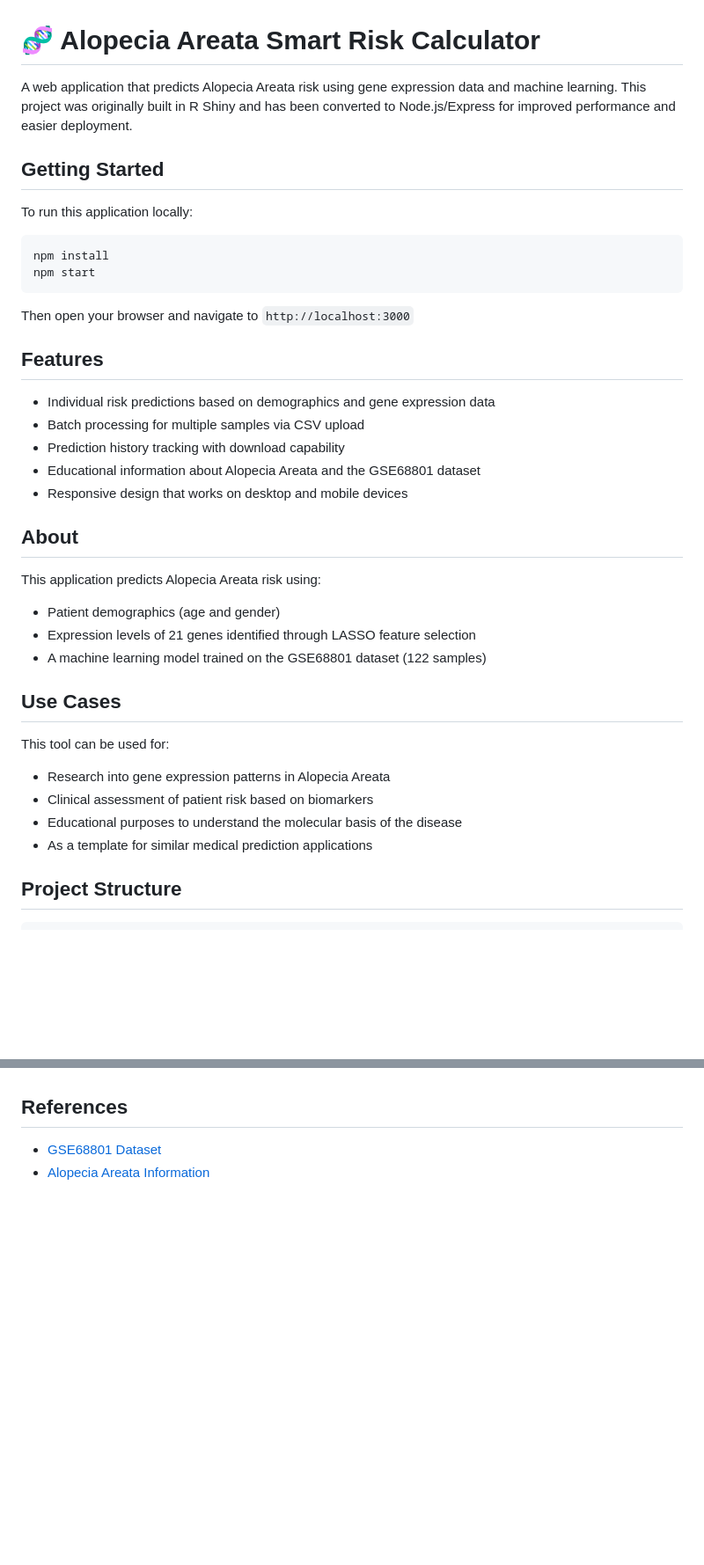
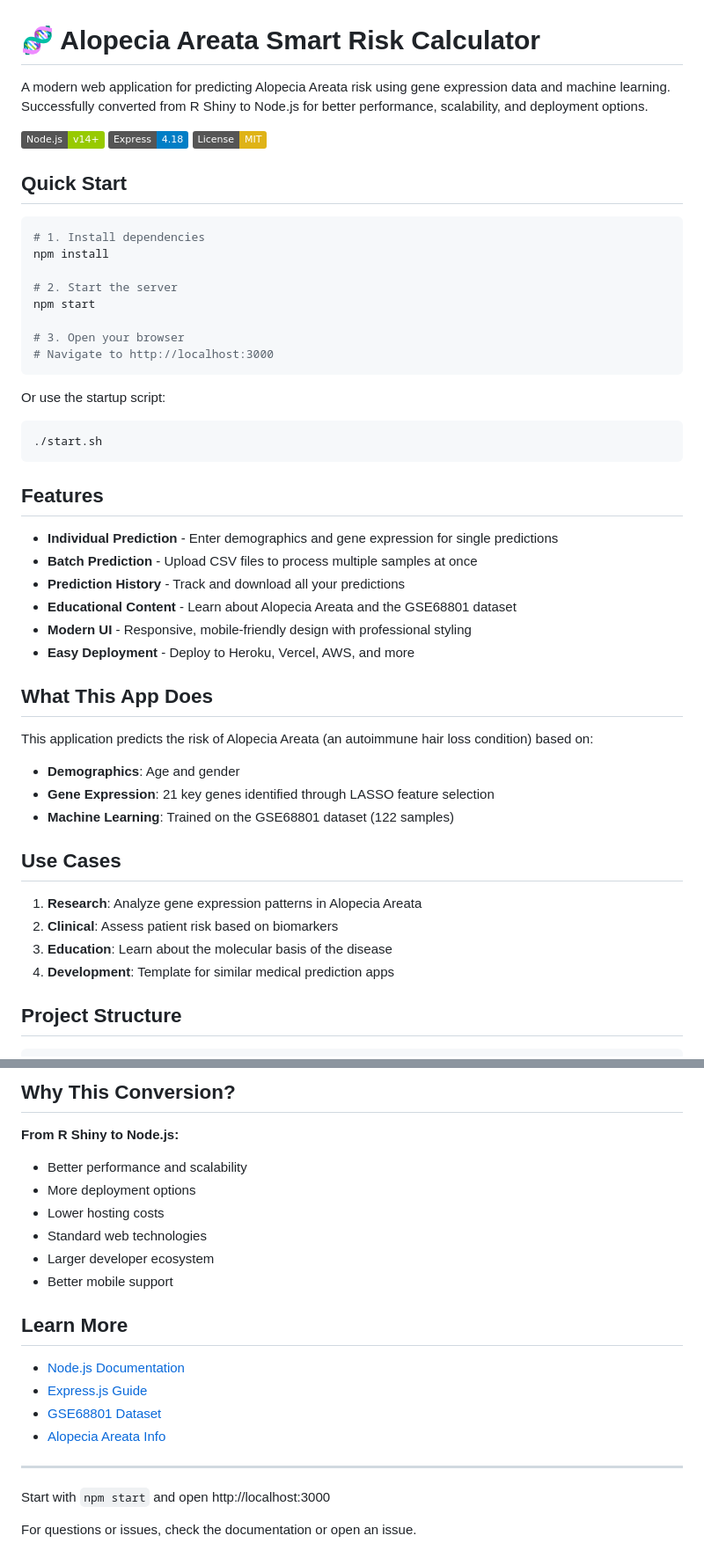
Before and after one commit to aryankumawat/Alopecia-Areata-Risk-Model-Shiny-App, a Markdown page: README.md, 2 parts joined by grey strips. Shown: that part at 88% size. GitHub-like rendering; badges without logos; blank space fills up the shorter version.

````diff
--- a/README.md
+++ b/README.md
@@ -1,40 +1,51 @@
 # 🧬 Alopecia Areata Smart Risk Calculator
 
-A web application that predicts Alopecia Areata risk using gene expression data and machine learning. This project was originally built in R Shiny and has been converted to Node.js/Express for improved performance and easier deployment.
+A modern web application for predicting Alopecia Areata risk using gene expression data and machine learning. Successfully converted from R Shiny to Node.js for better performance, scalability, and deployment options.
 
-## Getting Started
+![Node.js](https://img.shields.io/badge/Node.js-v14+-green)
+![Express](https://img.shields.io/badge/Express-4.18-blue)
+![License](https://img.shields.io/badge/License-MIT-yellow)
 
-To run this application locally:
+## Quick Start
 
 ```bash
+# 1. Install dependencies
 npm install
+
+# 2. Start the server
 npm start
+
+# 3. Open your browser
+# Navigate to http://localhost:3000
 ```
 
-Then open your browser and navigate to `http://localhost:3000`
+Or use the startup script:
+```bash
+./start.sh
+```
 
 ## Features
 
-- Individual risk predictions based on demographics and gene expression data
-- Batch processing for multiple samples via CSV upload
-- Prediction history tracking with download capability
-- Educational information about Alopecia Areata and the GSE68801 dataset
-- Responsive design that works on desktop and mobile devices
+- **Individual Prediction** - Enter demographics and gene expression for single predictions
+- **Batch Prediction** - Upload CSV files to process multiple samples at once
+- **Prediction History** - Track and download all your predictions
+- **Educational Content** - Learn about Alopecia Areata and the GSE68801 dataset
+- **Modern UI** - Responsive, mobile-friendly design with professional styling
+- **Easy Deployment** - Deploy to Heroku, Vercel, AWS, and more
 
-## About
+## What This App Does
 
-This application predicts Alopecia Areata risk using:
-- Patient demographics (age and gender)
-- Expression levels of 21 genes identified through LASSO feature selection
-- A machine learning model trained on the GSE68801 dataset (122 samples)
+This application predicts the risk of Alopecia Areata (an autoimmune hair loss condition) based on:
+- **Demographics**: Age and gender
+- **Gene Expression**: 21 key genes identified through LASSO feature selection
+- **Machine Learning**: Trained on the GSE68801 dataset (122 samples)
 
 ## Use Cases
 
-This tool can be used for:
-- Research into gene expression patterns in Alopecia Areata
-- Clinical assessment of patient risk based on biomarkers
-- Educational purposes to understand the molecular basis of the disease
-- As a template for similar medical prediction applications
+1. **Research**: Analyze gene expression patterns in Alopecia Areata
+2. **Clinical**: Assess patient risk based on biomarkers
+3. **Education**: Learn about the molecular basis of the disease
+4. **Development**: Template for similar medical prediction apps
 
 ## Project Structure
 
@@ -115,7 +225,23 @@ Thanks to the contributors of the GSE68801 dataset (Ali Jabbari et al.), NCBI GE
 
+## Why This Conversion?
 
+**From R Shiny to Node.js:**
+- Better performance and scalability
+- More deployment options
+- Lower hosting costs
+- Standard web technologies
+- Larger developer ecosystem
+- Better mobile support
 
-## References
+## Learn More
 
+- [Node.js Documentation](https://nodejs.org/docs)
+- [Express.js Guide](https://expressjs.com/guide)
 - [GSE68801 Dataset](https://www.ncbi.nlm.nih.gov/geo/query/acc.cgi?acc=GSE68801)
-- [Alopecia Areata Information](https://aaaf.org.au/about-alopecia-areata/)
+- [Alopecia Areata Info](https://aaaf.org.au/about-alopecia-areata/)
+
+---
+
+Start with `npm start` and open http://localhost:3000
+
+For questions or issues, check the documentation or open an issue.
````
Also changed, not shown: other parts of README.md (+115 -16 lines).
